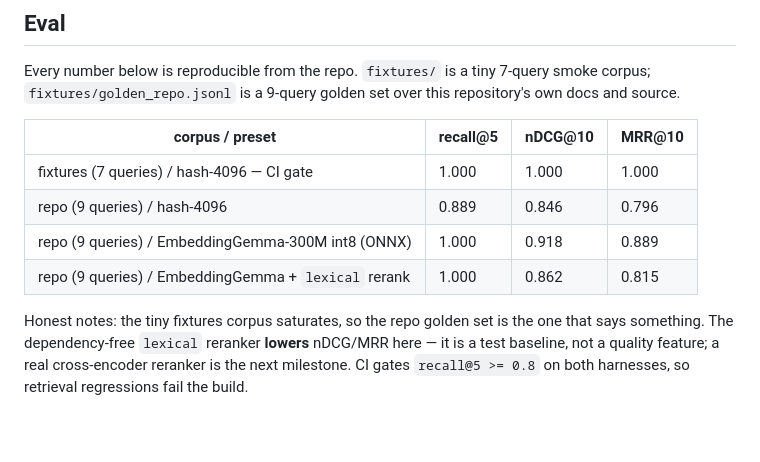
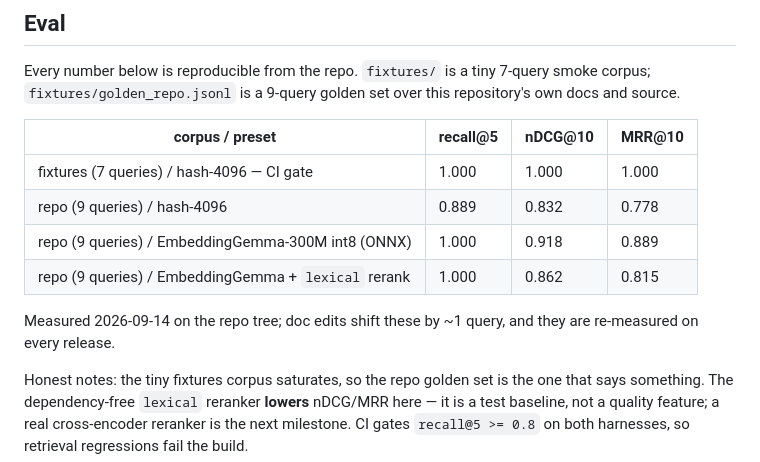
Before and after one commit to dtduc-git/ragdesk, a Markdown page: README.md, the part around the change. GitHub-like rendering; blank space fills up the shorter version.

Commit message:
Pin refreshed repo-golden eval numbers to the measured tree date

```diff
--- a/README.md
+++ b/README.md
@@ -67,9 +67,12 @@ this repository's own docs and source.
 | corpus / preset | recall@5 | nDCG@10 | MRR@10 |
 |---|---|---|---|
 | fixtures (7 queries) / hash-4096 — CI gate | 1.000 | 1.000 | 1.000 |
-| repo (9 queries) / hash-4096 | 0.889 | 0.846 | 0.796 |
+| repo (9 queries) / hash-4096 | 0.889 | 0.832 | 0.778 |
 | repo (9 queries) / EmbeddingGemma-300M int8 (ONNX) | 1.000 | 0.918 | 0.889 |
 | repo (9 queries) / EmbeddingGemma + `lexical` rerank | 1.000 | 0.862 | 0.815 |
+
+Measured 2026-09-14 on the repo tree; doc edits shift these by ~1 query, and
+they are re-measured on every release.
 
 Honest notes: the tiny fixtures corpus saturates, so the repo golden set is the
 one that says something. The dependency-free `lexical` reranker **lowers**
```
